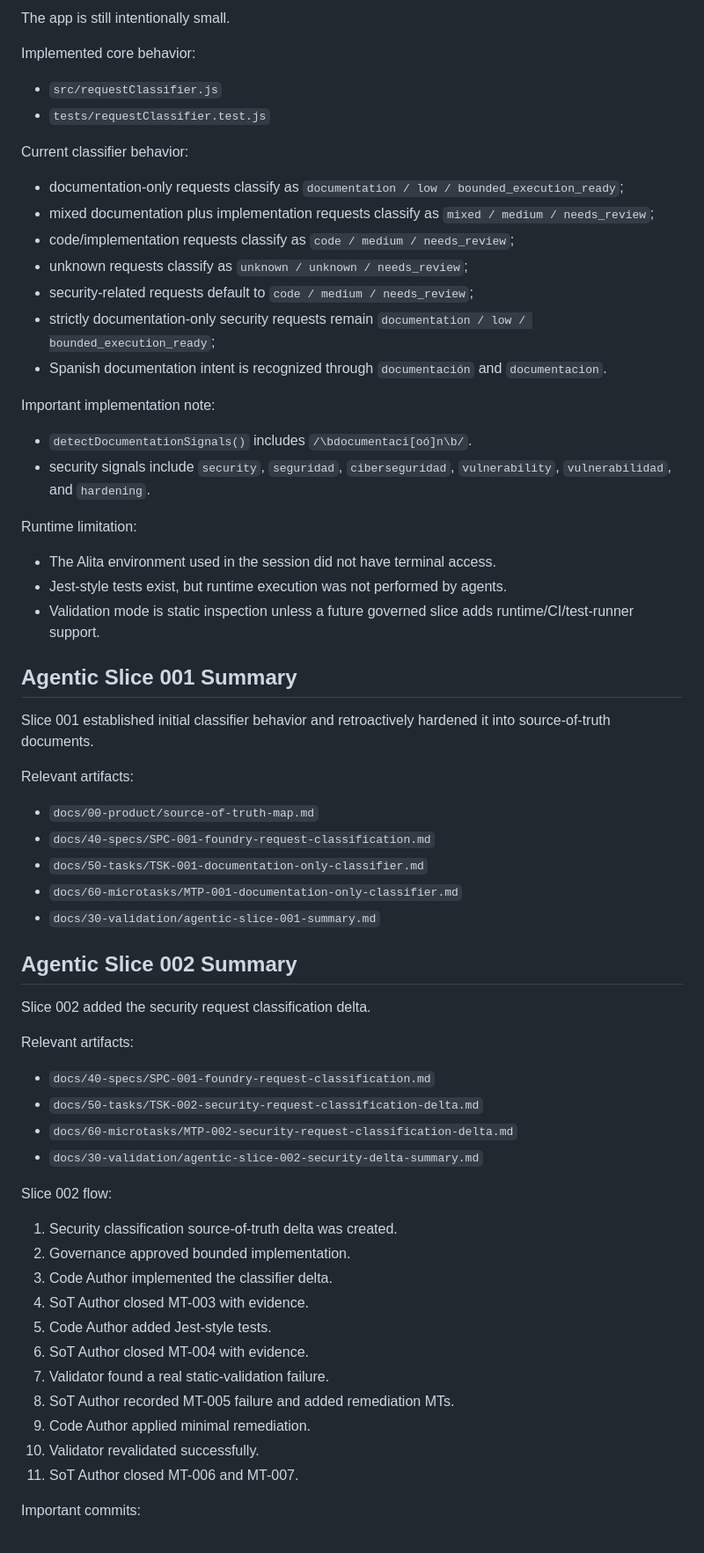
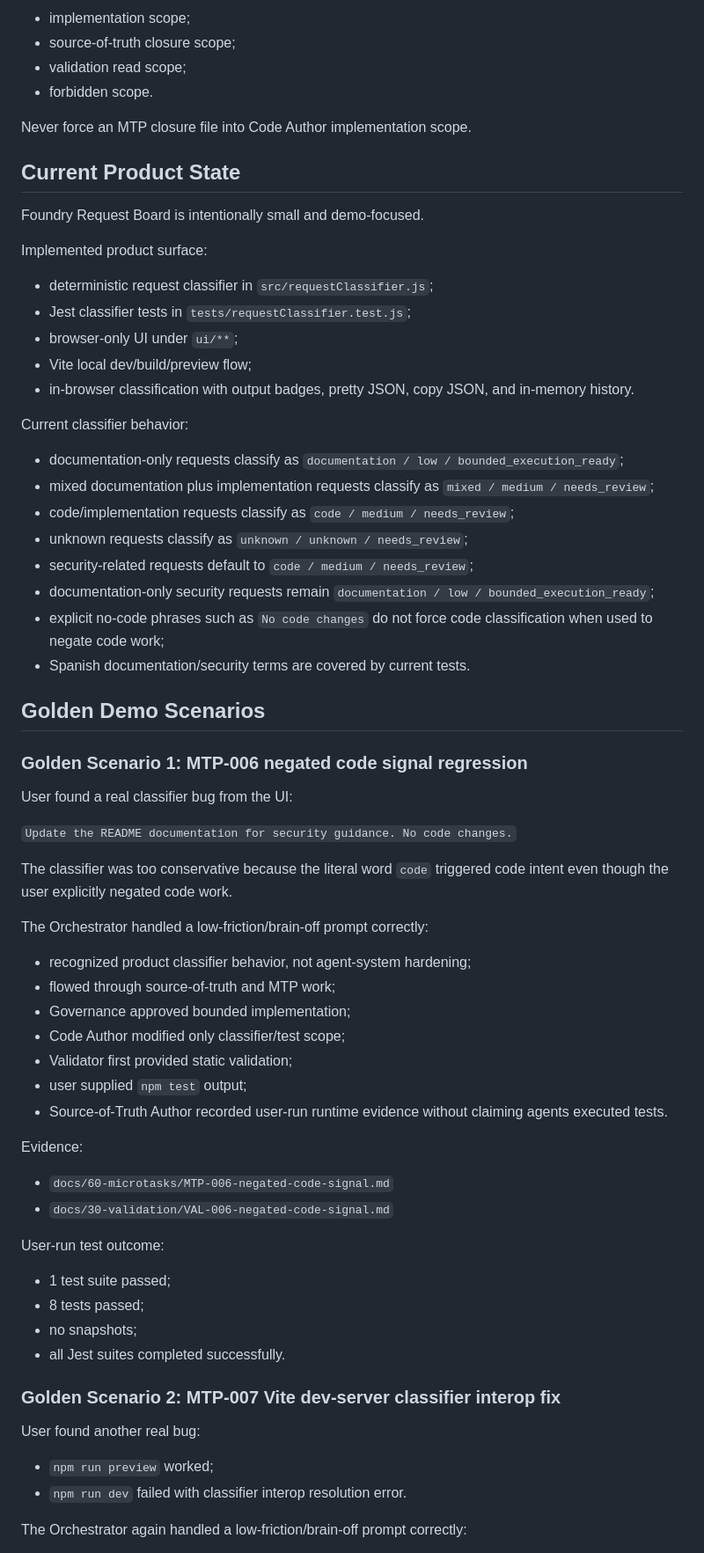
Before and after one commit to mavalenzuela22/dev-foundry-agentic-demo, a Markdown page: .dev-foundry/session-handoff.md, the part around one of its changes. Shown at 88% size. Drawn GitHub-style.

Commit message:
Refresh session handoff for deck readiness

```diff
--- a/.dev-foundry/session-handoff.md
+++ b/.dev-foundry/session-handoff.md
@@ -70,10 +95,22 @@ The system now follows the Flow Evidence Manifest operating model:
 
-The app is still intentionally small.
+- implementation scope;
+- source-of-truth closure scope;
+- validation read scope;
+- forbidden scope.
 
-Implemented core behavior:
+Never force an MTP closure file into Code Author implementation scope.
 
-- `src/requestClassifier.js`
-- `tests/requestClassifier.test.js`
+## Current Product State
+
+Foundry Request Board is intentionally small and demo-focused.
+
+Implemented product surface:
+
+- deterministic request classifier in `src/requestClassifier.js`;
+- Jest classifier tests in `tests/requestClassifier.test.js`;
+- browser-only UI under `ui/**`;
+- Vite local dev/build/preview flow;
+- in-browser classification with output badges, pretty JSON, copy JSON, and in-memory history.
 
 Current classifier behavior:
 
@@ -82,56 +119,48 @@ Current classifier behavior:
 - code/implementation requests classify as `code / medium / needs_review`;
 - unknown requests classify as `unknown / unknown / needs_review`;
 - security-related requests default to `code / medium / needs_review`;
-- strictly documentation-only security requests remain `documentation / low / bounded_execution_ready`;
-- Spanish documentation intent is recognized through `documentación` and `documentacion`.
+- documentation-only security requests remain `documentation / low / bounded_execution_ready`;
+- explicit no-code phrases such as `No code changes` do not force code classification when used to negate code work;
+- Spanish documentation/security terms are covered by current tests.
 
-Important implementation note:
+## Golden Demo Scenarios
 
-- `detectDocumentationSignals()` includes `/\bdocumentaci[oó]n\b/`.
-- security signals include `security`, `seguridad`, `ciberseguridad`, `vulnerability`, `vulnerabilidad`, and `hardening`.
+### Golden Scenario 1: MTP-006 negated code signal regression
 
-Runtime limitation:
+User found a real classifier bug from the UI:
 
-- The Alita environment used in the session did not have terminal access.
-- Jest-style tests exist, but runtime execution was not performed by agents.
-- Validation mode is static inspection unless a future governed slice adds runtime/CI/test-runner support.
+`Update the README documentation for security guidance. No code changes.`
 
-## Agentic Slice 001 Summary
+The classifier was too conservative because the literal word `code` triggered code intent even though the user explicitly negated code work.
 
-Slice 001 established initial classifier behavior and retroactively hardened it into source-of-truth documents.
+The Orchestrator handled a low-friction/brain-off prompt correctly:
 
-Relevant artifacts:
+- recognized product classifier behavior, not agent-system hardening;
+- flowed through source-of-truth and MTP work;
+- Governance approved bounded implementation;
+- Code Author modified only classifier/test scope;
+- Validator first provided static validation;
+- user supplied `npm test` output;
+- Source-of-Truth Author recorded user-run runtime evidence without claiming agents executed tests.
 
-- `docs/00-product/source-of-truth-map.md`
-- `docs/40-specs/SPC-001-foundry-request-classification.md`
-- `docs/50-tasks/TSK-001-documentation-only-classifier.md`
-- `docs/60-microtasks/MTP-001-documentation-only-classifier.md`
-- `docs/30-validation/agentic-slice-001-summary.md`
+Evidence:
 
-## Agentic Slice 002 Summary
+- `docs/60-microtasks/MTP-006-negated-code-signal.md`
+- `docs/30-validation/VAL-006-negated-code-signal.md`
 
-Slice 002 added the security request classification delta.
+User-run test outcome:
 
-Relevant artifacts:
+- 1 test suite passed;
+- 8 tests passed;
+- no snapshots;
+- all Jest suites completed successfully.
 
-- `docs/40-specs/SPC-001-foundry-request-classification.md`
-- `docs/50-tasks/TSK-002-security-request-classification-delta.md`
-- `docs/60-microtasks/MTP-002-security-request-classification-delta.md`
-- `docs/30-validation/agentic-slice-002-security-delta-summary.md`
+### Golden Scenario 2: MTP-007 Vite dev-server classifier interop fix
 
-Slice 002 flow:
+User found another real bug:
 
-1. Security classification source-of-truth delta was created.
-2. Governance approved bounded implementation.
-3. Code Author implemented the classifier delta.
-4. SoT Author closed MT-003 with evidence.
-5. Code Author added Jest-style tests.
-6. SoT Author closed MT-004 with evidence.
-7. Validator found a real static-validation failure.
-8. SoT Author recorded MT-005 failure and added remediation MTs.
-9. Code Author applied minimal remediation.
-10. Validator revalidated successfully.
-11. SoT Author closed MT-006 and MT-007.
+- `npm run preview` worked;
+- `npm run dev` failed with classifier interop resolution error.
 
-Important commits:
+The Orchestrator again handled a low-friction/brain-off prompt correctly:
 
```
Also changed, not shown: other parts of .dev-foundry/session-handoff.md (+111 -217 lines).
